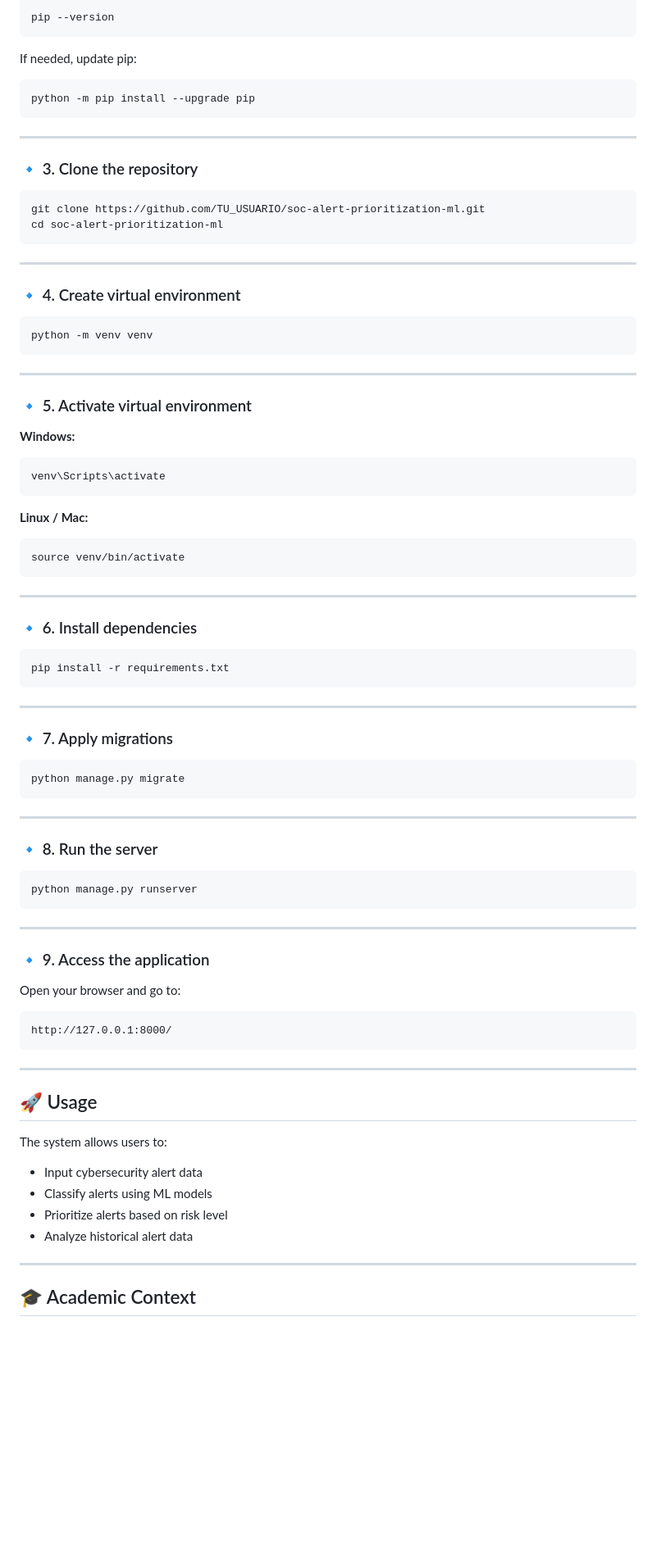
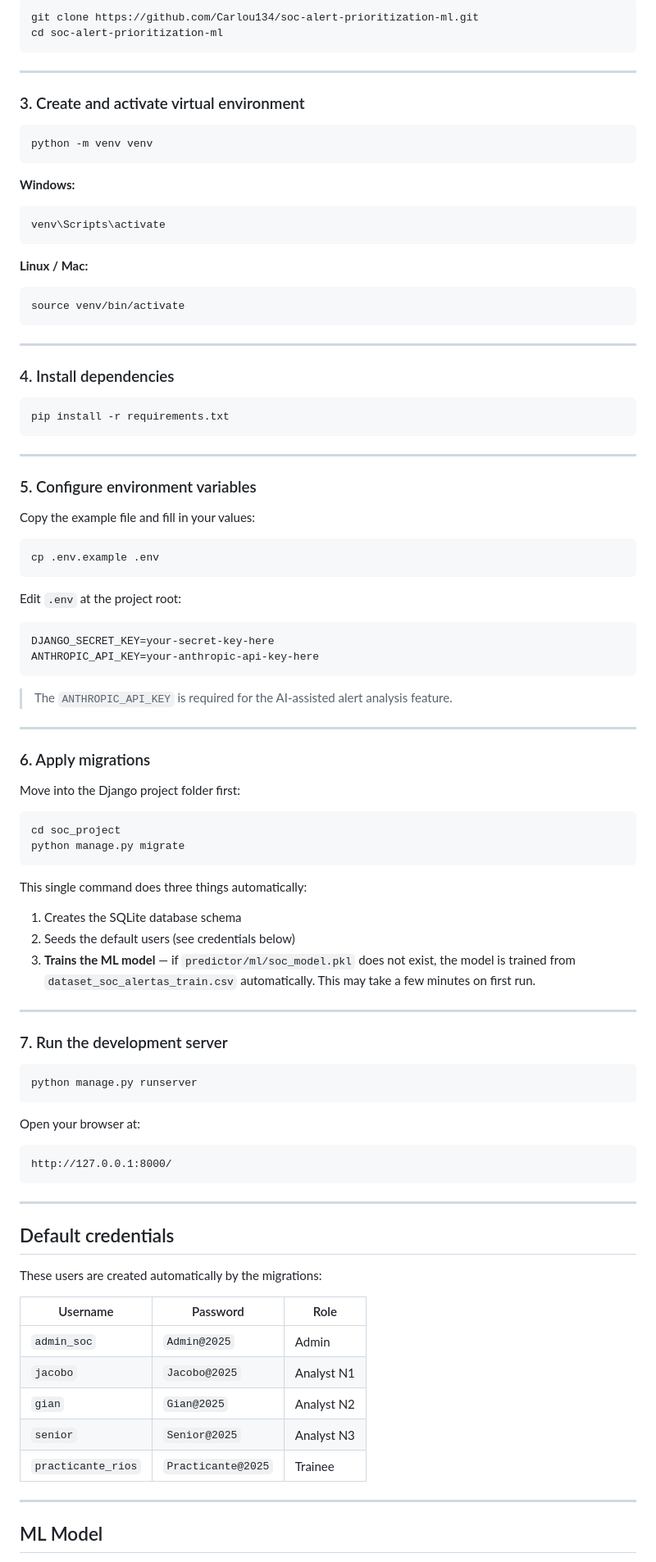
Before and after one commit to Carlou134/soc-alert-prioritization-ml, a Markdown page: README.md, the part around one of its changes. Shown at 82% size. Drawn GitHub-style; blank space fills up the shorter version.

````diff
--- a/README.md
+++ b/README.md
@@ -70,34 +56,16 @@ python --version
 
 ```bash
-pip --version
-```
-
-If needed, update pip:
-
-```bash
-python -m pip install --upgrade pip
-```
-
----
-
-### 🔹 3. Clone the repository
-
-```bash
-git clone https://github.com/TU_USUARIO/soc-alert-prioritization-ml.git
+git clone https://github.com/Carlou134/soc-alert-prioritization-ml.git
 cd soc-alert-prioritization-ml
 ```
 
 ---
 
-### 🔹 4. Create virtual environment
+### 3. Create and activate virtual environment
 
 ```bash
 python -m venv venv
 ```
-
----
-
-### 🔹 5. Activate virtual environment
 
 **Windows:**
 
@@ -113,7 +81,7 @@ source venv/bin/activate
 
 ---
 
-### 🔹 6. Install dependencies
+### 4. Install dependencies
 
 ```bash
 pip install -r requirements.txt
@@ -121,42 +89,68 @@ pip install -r requirements.txt
 
 ---
 
-### 🔹 7. Apply migrations
+### 5. Configure environment variables
+
+Copy the example file and fill in your values:
 
 ```bash
+cp .env.example .env
+```
+
+Edit `.env` at the project root:
+
+```env
+DJANGO_SECRET_KEY=your-secret-key-here
+ANTHROPIC_API_KEY=your-anthropic-api-key-here
+```
+
+> The `ANTHROPIC_API_KEY` is required for the AI-assisted alert analysis feature.
+
+---
+
+### 6. Apply migrations
+
+Move into the Django project folder first:
+
+```bash
+cd soc_project
 python manage.py migrate
 ```
 
+This single command does three things automatically:
+1. Creates the SQLite database schema
+2. Seeds the default users (see credentials below)
+3. **Trains the ML model** — if `predictor/ml/soc_model.pkl` does not exist, the model is trained from `dataset_soc_alertas_train.csv` automatically. This may take a few minutes on first run.
+
 ---
 
-### 🔹 8. Run the server
+### 7. Run the development server
 
 ```bash
 python manage.py runserver
 ```
 
----
+Open your browser at:
 
-### 🔹 9. Access the application
-
-Open your browser and go to:
-
-```text
+```
 http://127.0.0.1:8000/
 ```
 
 ---
 
-## 🚀 Usage
+## Default credentials
 
-The system allows users to:
+These users are created automatically by the migrations:
 
-* Input cybersecurity alert data
-* Classify alerts using ML models
-* Prioritize alerts based on risk level
-* Analyze historical alert data
+| Username | Password | Role |
+|----------|----------|------|
+| `admin_soc` | `Admin@2025` | Admin |
+| `jacobo` | `Jacobo@2025` | Analyst N1 |
+| `gian` | `Gian@2025` | Analyst N2 |
+| `senior` | `Senior@2025` | Analyst N3 |
+| `practicante_rios` | `Practicante@2025` | Trainee |
 
 ---
 
-## 🎓 Academic Context
+## ML Model
 
````
Also changed, not shown: other parts of README.md (+34 -56 lines).
